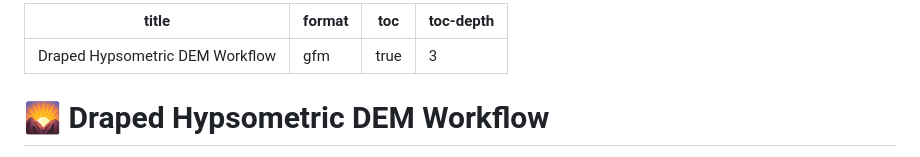
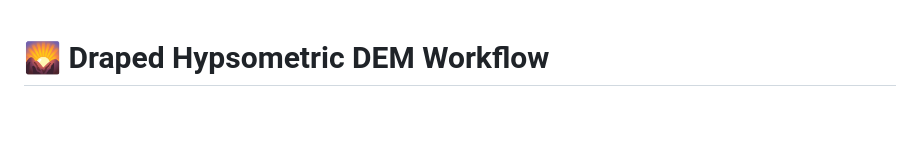
Before and after one commit to ericholmes/draped_hypso_dem, a Markdown page: README.md, the part around the change. Rendered like a GitHub page; blank space fills up the shorter version.

```diff
--- a/README.md
+++ b/README.md
@@ -1,9 +1,4 @@
----
-title: "Draped Hypsometric DEM Workflow"
-format: gfm
-toc: true
-toc-depth: 3
----
+
 
 # 🌄 Draped Hypsometric DEM Workflow
 
```
